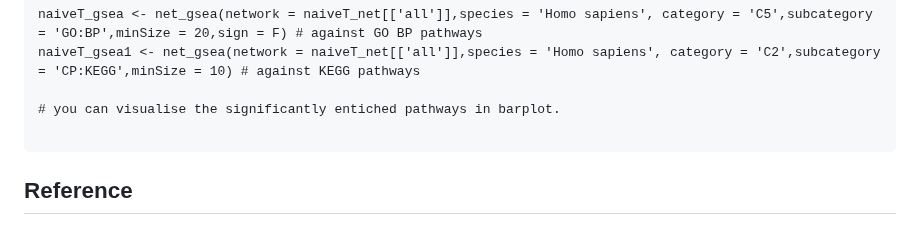
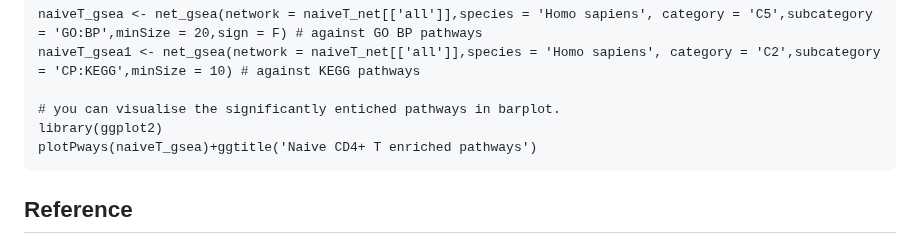
Before and after one commit to huiwenzh/scRoGG, a Markdown page: README.md, the part around the change. Rendered like a GitHub page.

````diff
--- a/README.md
+++ b/README.md
@@ -68,7 +68,8 @@ naiveT_gsea <- net_gsea(network = naiveT_net[['all']],species = 'Homo sapiens',
 naiveT_gsea1 <- net_gsea(network = naiveT_net[['all']],species = 'Homo sapiens', category = 'C2',subcategory = 'CP:KEGG',minSize = 10) # against KEGG pathways
 
 # you can visualise the significantly entiched pathways in barplot.
-
+library(ggplot2)
+plotPways(naiveT_gsea)+ggtitle('Naive CD4+ T enriched pathways')
 ```
 
 
````
